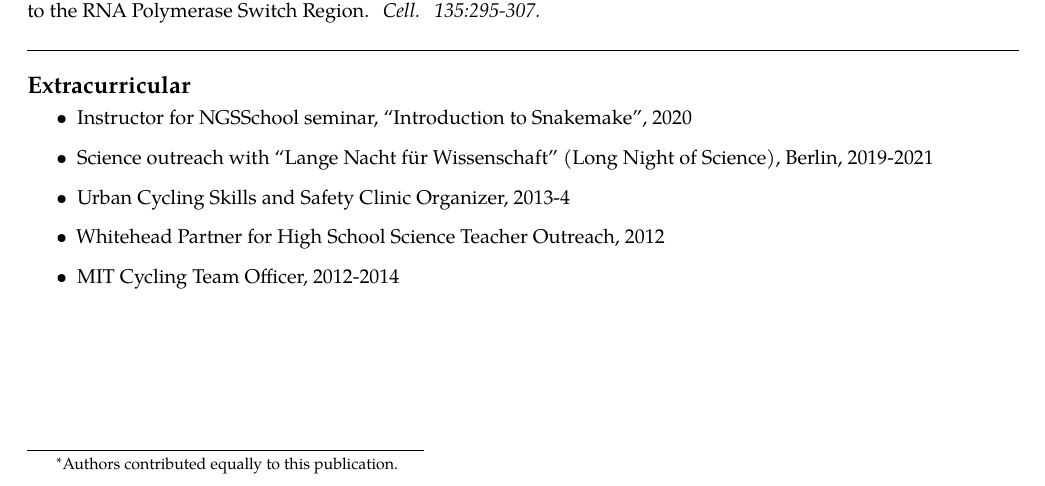
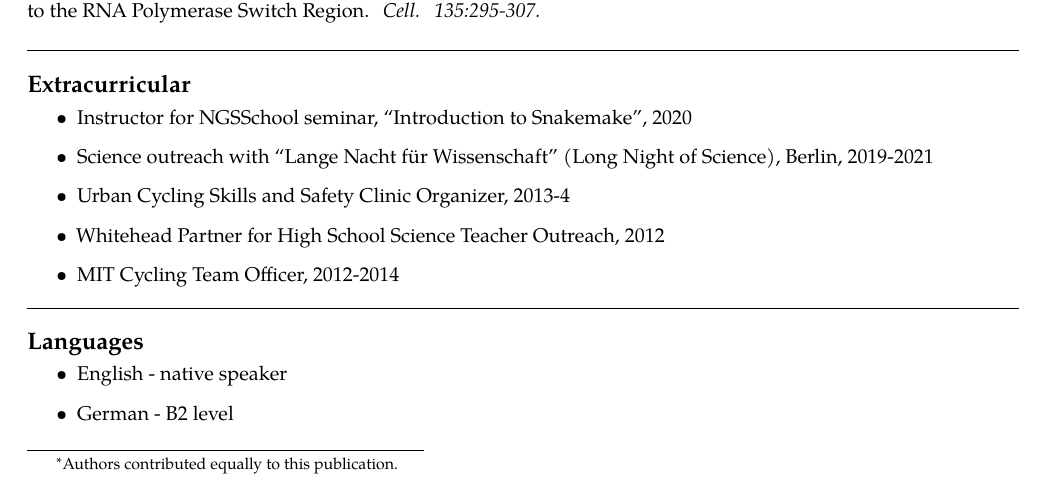
Before and after one commit to dkoppstein/dkoppstein-resume, a LaTeX CV (resume.tex): part of page 3 of 3, cut so that both start at the same text. Compiled offline with pdfLaTeX.

Commit message:
add languages

```diff
--- a/resume.tex
+++ b/resume.tex
@@ -213,4 +213,14 @@ RNA evolution derived from direct comparison of transcriptomes in 14 vertebrates
 \item MIT Cycling Team Officer, 2012-2014
 \end{itemize}
 
+\spacedhrule{0.1em}{-0.2em}  % a horizontal line with some vertical spacing before and after
+
+\roottitle{Languages}
+
+\begin{itemize}
+\item English - native speaker
+\item German - B2 level
+\end{itemize}
+
+
 \end{document}
```
Also changed, not shown: resume.pdf.
